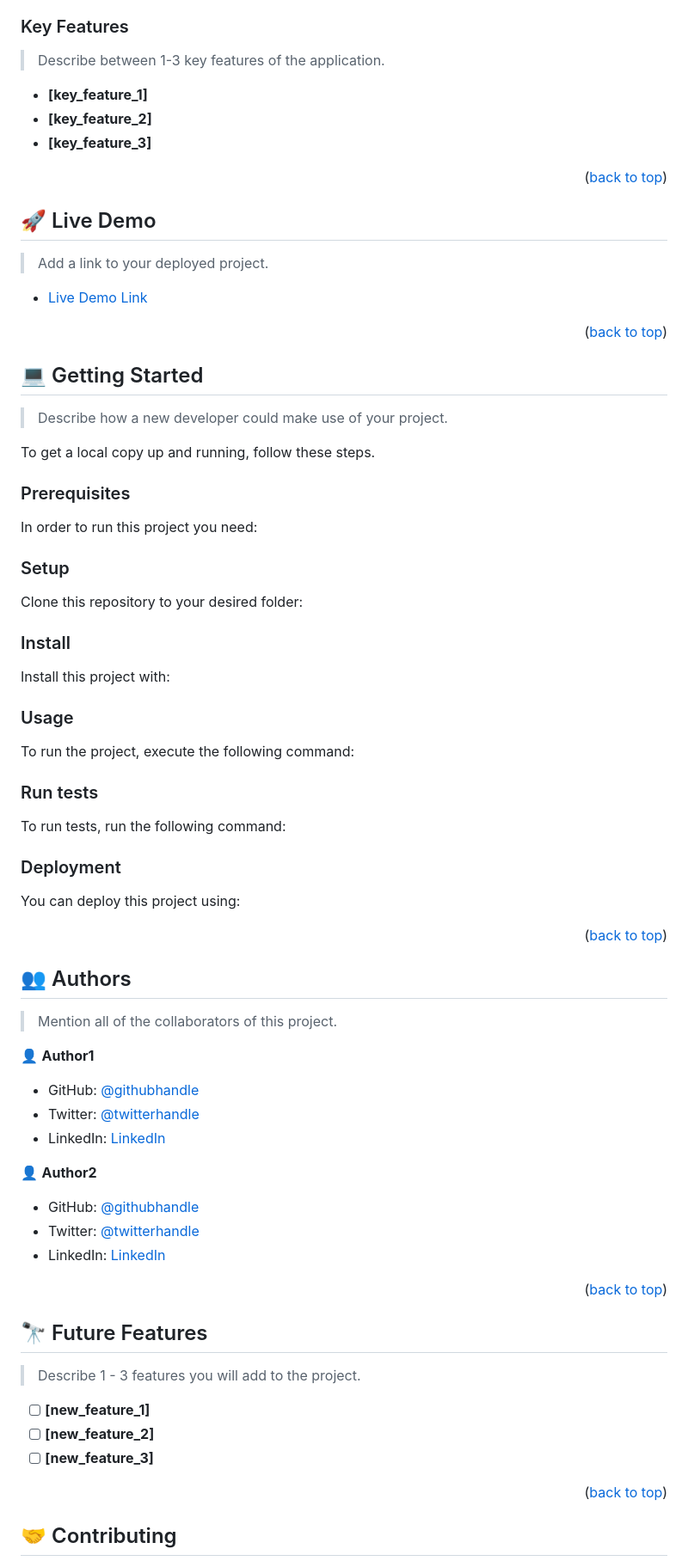
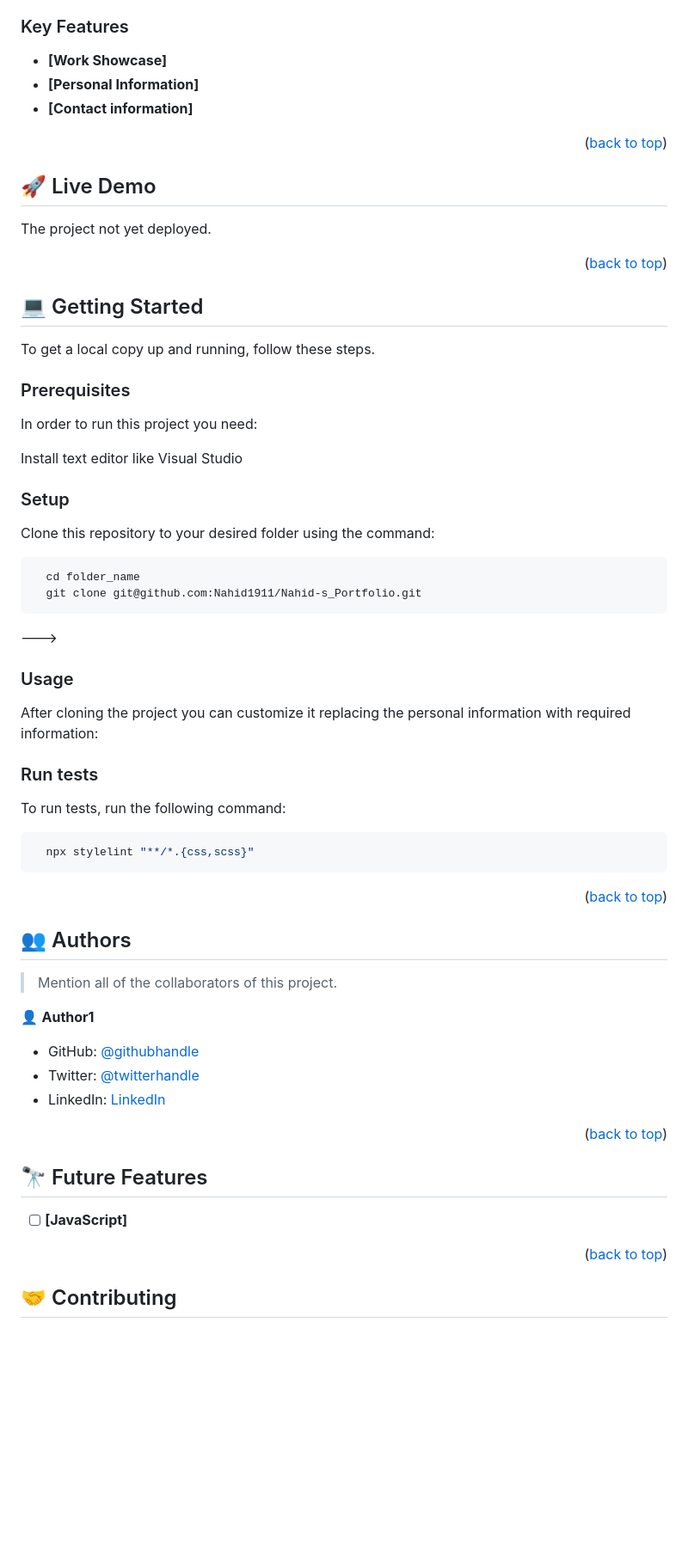
Before and after one commit to Nahid1911/Nahid-s_Portfolio, a Markdown page: README.md, the part around the change printed below. Shown: that part at 86% size. GitHub-like rendering; blank space fills up the shorter version.

Commit message:
ammend readme.md file

````diff
--- a/README.md
+++ b/README.md
@@ -97,11 +49,9 @@ After you're finished please remove all the comments and instructions!
 
 ### Key Features <a name="key-features"></a>
 
-> Describe between 1-3 key features of the application.
-
-- **[key_feature_1]**
-- **[key_feature_2]**
-- **[key_feature_3]**
+- **[Work Showcase]**
+- **[Personal Information]**
+- **[Contact information]**
 
 <p align="right">(<a href="#readme-top">back to top</a>)</p>
 
@@ -109,9 +59,7 @@ After you're finished please remove all the comments and instructions!
 
 ## 🚀 Live Demo <a name="live-demo"></a>
 
-> Add a link to your deployed project.
-
-- [Live Demo Link](https://google.com)
+The project not yet deployed.
 
 <p align="right">(<a href="#readme-top">back to top</a>)</p>
 
@@ -119,84 +67,35 @@ After you're finished please remove all the comments and instructions!
 
 ## 💻 Getting Started <a name="getting-started"></a>
 
-> Describe how a new developer could make use of your project.
-
 To get a local copy up and running, follow these steps.
 
 ### Prerequisites
 
 In order to run this project you need:
 
-<!--
-Example command:
-
-```sh
- gem install rails
-```
- -->
+Install text editor like Visual Studio
 
 ### Setup
 
-Clone this repository to your desired folder:
-
-<!--
-Example commands:
+Clone this repository to your desired folder using the command:
 
 ```sh
-  cd my-folder
-  git clone git@github.com:myaccount/my-project.git
-```
---->
-
-### Install
-
-Install this project with:
-
-<!--
-Example command:
-
-```sh
-  cd my-project
-  gem install
+  cd folder_name
+  git clone git@github.com:Nahid1911/Nahid-s_Portfolio.git
 ```
 --->
 
 ### Usage
 
-To run the project, execute the following command:
-
-<!--
-Example command:
-
-```sh
-  rails server
-```
---->
+After cloning the project you can customize it replacing the personal information with required information:
 
 ### Run tests
 
 To run tests, run the following command:
 
-<!--
-Example command:
-
 ```sh
-  bin/rails test test/models/article_test.rb
+  npx stylelint "**/*.{css,scss}"
 ```
---->
-
-### Deployment
-
-You can deploy this project using:
-
-<!--
-Example:
-
-```sh
-
-```
- -->
-
 <p align="right">(<a href="#readme-top">back to top</a>)</p>
 
 <!-- AUTHORS -->
@@ -207,15 +106,9 @@ Example:
 
 👤 **Author1**
 
-- GitHub: [@githubhandle](https://github.com/githubhandle)
-- Twitter: [@twitterhandle](https://twitter.com/twitterhandle)
-- LinkedIn: [LinkedIn](https://linkedin.com/in/linkedinhandle)
-
-👤 **Author2**
-
-- GitHub: [@githubhandle](https://github.com/githubhandle)
-- Twitter: [@twitterhandle](https://twitter.com/twitterhandle)
-- LinkedIn: [LinkedIn](https://linkedin.com/in/linkedinhandle)
+- GitHub: [@githubhandle](https://github.com/Nahid1911)
+- Twitter: [@twitterhandle](https://twitter.com/Nahid1911)
+- LinkedIn: [LinkedIn](https://www.linkedin.com/in/nahidraihan/)
 
 <p align="right">(<a href="#readme-top">back to top</a>)</p>
 
@@ -223,11 +116,7 @@ Example:
 
 ## 🔭 Future Features <a name="future-features"></a>
 
-> Describe 1 - 3 features you will add to the project.
-
-- [ ] **[new_feature_1]**
-- [ ] **[new_feature_2]**
-- [ ] **[new_feature_3]**
+- [ ] **[JavaScript]**
 
 <p align="right">(<a href="#readme-top">back to top</a>)</p>
 
````
Also changed, not shown: other parts of README.md (+10 -82 lines).
